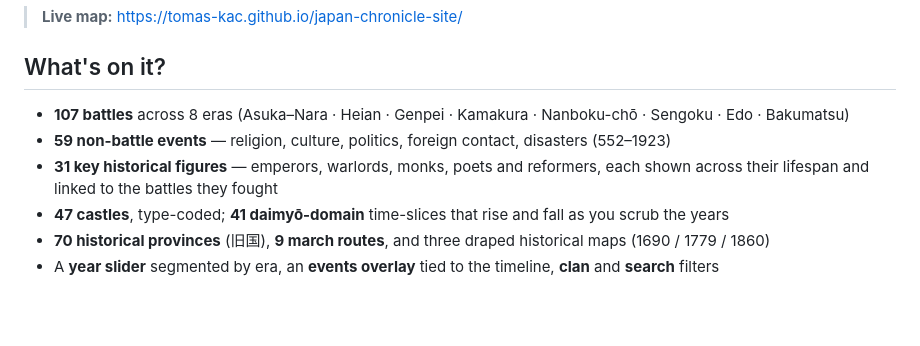
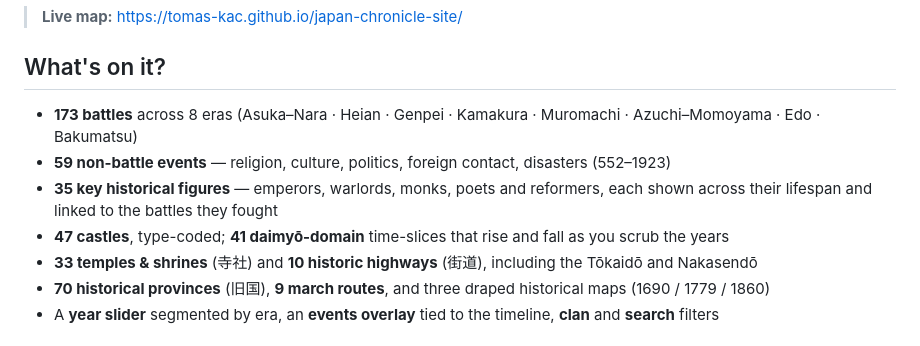
Before and after one commit to Tomas-Kac/japan-chronicle-site, a Markdown page: README.md, the part around the change. GitHub-like rendering; blank space fills up the shorter version.

Commit message:
README: refresh counts (173 battles, 35 people) and era names; add temples & roads layers

```diff
--- a/README.md
+++ b/README.md
@@ -8,10 +8,11 @@ Built by a Japanology student at Charles University in Prague as a free study to
 
 ## What's on it?
 
-- **107 battles** across 8 eras (Asuka–Nara · Heian · Genpei · Kamakura · Nanboku-chō · Sengoku · Edo · Bakumatsu)
+- **173 battles** across 8 eras (Asuka–Nara · Heian · Genpei · Kamakura · Muromachi · Azuchi–Momoyama · Edo · Bakumatsu)
 - **59 non-battle events** — religion, culture, politics, foreign contact, disasters (552–1923)
-- **31 key historical figures** — emperors, warlords, monks, poets and reformers, each shown across their lifespan and linked to the battles they fought
+- **35 key historical figures** — emperors, warlords, monks, poets and reformers, each shown across their lifespan and linked to the battles they fought
 - **47 castles**, type-coded; **41 daimyō-domain** time-slices that rise and fall as you scrub the years
+- **33 temples & shrines** (寺社) and **10 historic highways** (街道), including the Tōkaidō and Nakasendō
 - **70 historical provinces** (旧国), **9 march routes**, and three draped historical maps (1690 / 1779 / 1860)
 - A **year slider** segmented by era, an **events overlay** tied to the timeline, **clan** and **search** filters
 
```
